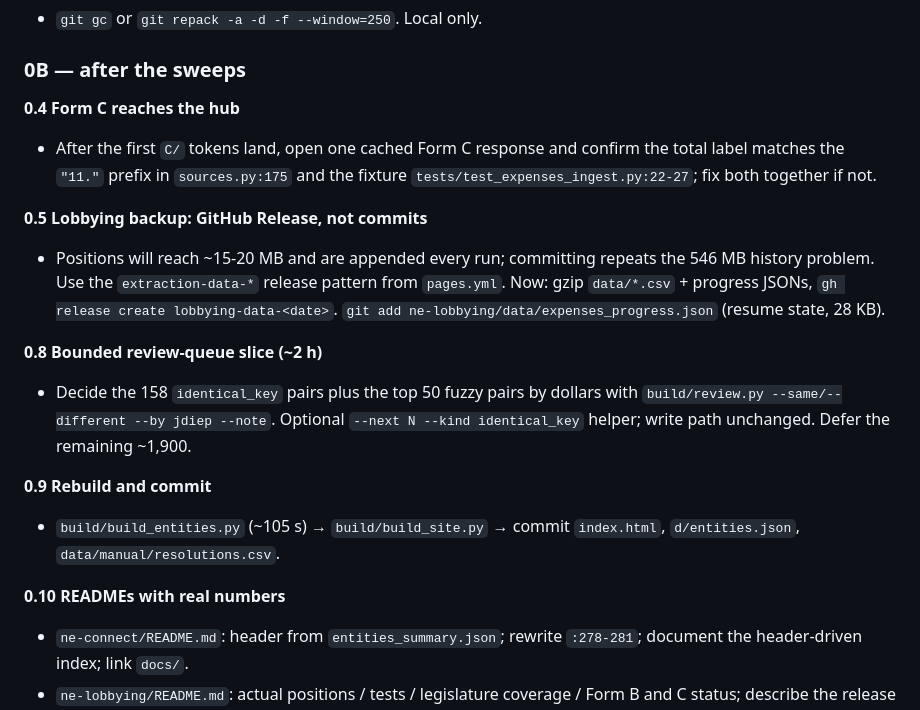
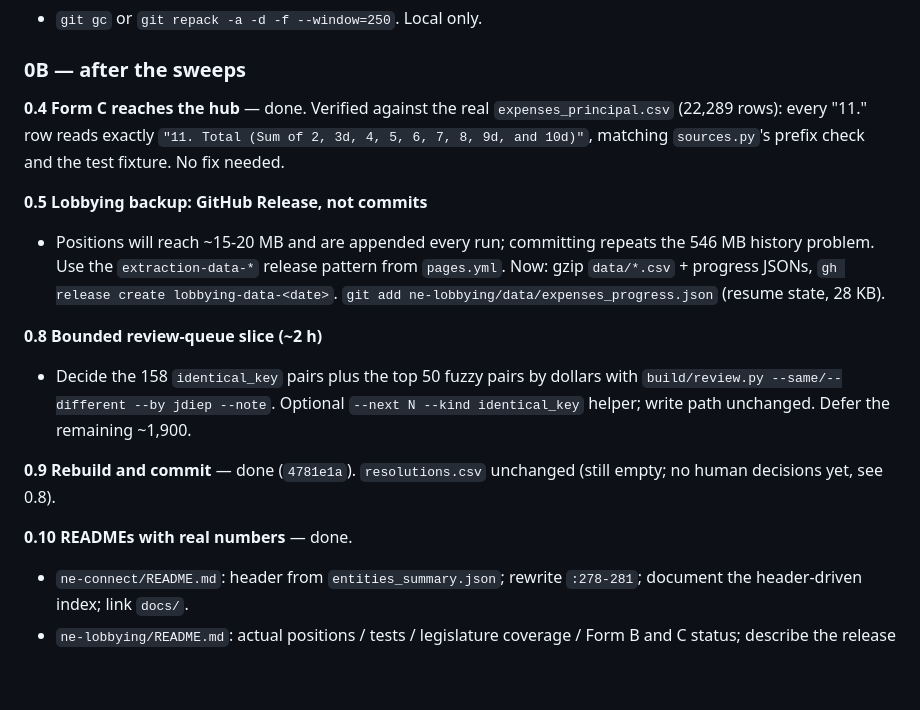
Before and after one commit to diepjustin/ne-connect, a Markdown page: PLAN.md, the part around the change. GitHub-like rendering; blank space fills up the shorter version.

Commit message:
Mark 0.4/0.9/0.10 done in PLAN.md
0.4 verified against real Form C data now that the sweep landed it -- the
"11." total label matches sources.py's check exactly, no fix needed. 0.9
and 0.10 were completed in the last two commits (4781e1a, 02e6641).

Co-Authored-By: Claude Sonnet 5 <noreply@anthropic.com>

```diff
--- a/PLAN.md
+++ b/PLAN.md
@@ -98,8 +98,9 @@ Split in two: **0A** can be done now while the Form B sweep runs; **0B** waits o
 
 ### 0B — after the sweeps
 
-**0.4 Form C reaches the hub**
-- After the first `C/` tokens land, open one cached Form C response and confirm the total label matches the `"11."` prefix in `sources.py:175` and the fixture `tests/test_expenses_ingest.py:22-27`; fix both together if not.
+**0.4 Form C reaches the hub** — done. Verified against the real `expenses_principal.csv`
+(22,289 rows): every "11." row reads exactly `"11. Total (Sum of 2, 3d, 4, 5, 6, 7, 8, 9d,
+and 10d)"`, matching `sources.py`'s prefix check and the test fixture. No fix needed.
 
 **0.5 Lobbying backup: GitHub Release, not commits**
 - Positions will reach ~15-20 MB and are appended every run; committing repeats the 546 MB history problem. Use the `extraction-data-*` release pattern from `pages.yml`. Now: gzip `data/*.csv` + progress JSONs, `gh release create lobbying-data-<date>`. `git add ne-lobbying/data/expenses_progress.json` (resume state, 28 KB).
@@ -107,10 +108,9 @@ Split in two: **0A** can be done now while the Form B sweep runs; **0B** waits o
 **0.8 Bounded review-queue slice (~2 h)**
 - Decide the 158 `identical_key` pairs plus the top 50 fuzzy pairs by dollars with `build/review.py --same/--different --by jdiep --note`. Optional `--next N --kind identical_key` helper; write path unchanged. Defer the remaining ~1,900.
 
-**0.9 Rebuild and commit**
-- `build/build_entities.py` (~105 s) → `build/build_site.py` → commit `index.html`, `d/entities.json`, `data/manual/resolutions.csv`.
+**0.9 Rebuild and commit** — done (`4781e1a`). `resolutions.csv` unchanged (still empty; no human decisions yet, see 0.8).
 
-**0.10 READMEs with real numbers**
+**0.10 READMEs with real numbers** — done.
 - `ne-connect/README.md`: header from `entities_summary.json`; rewrite `:278-281`; document the header-driven index; link `docs/`.
 - `ne-lobbying/README.md`: actual positions / tests / legislature coverage / Form B and C status; describe the release backup.
 
```
